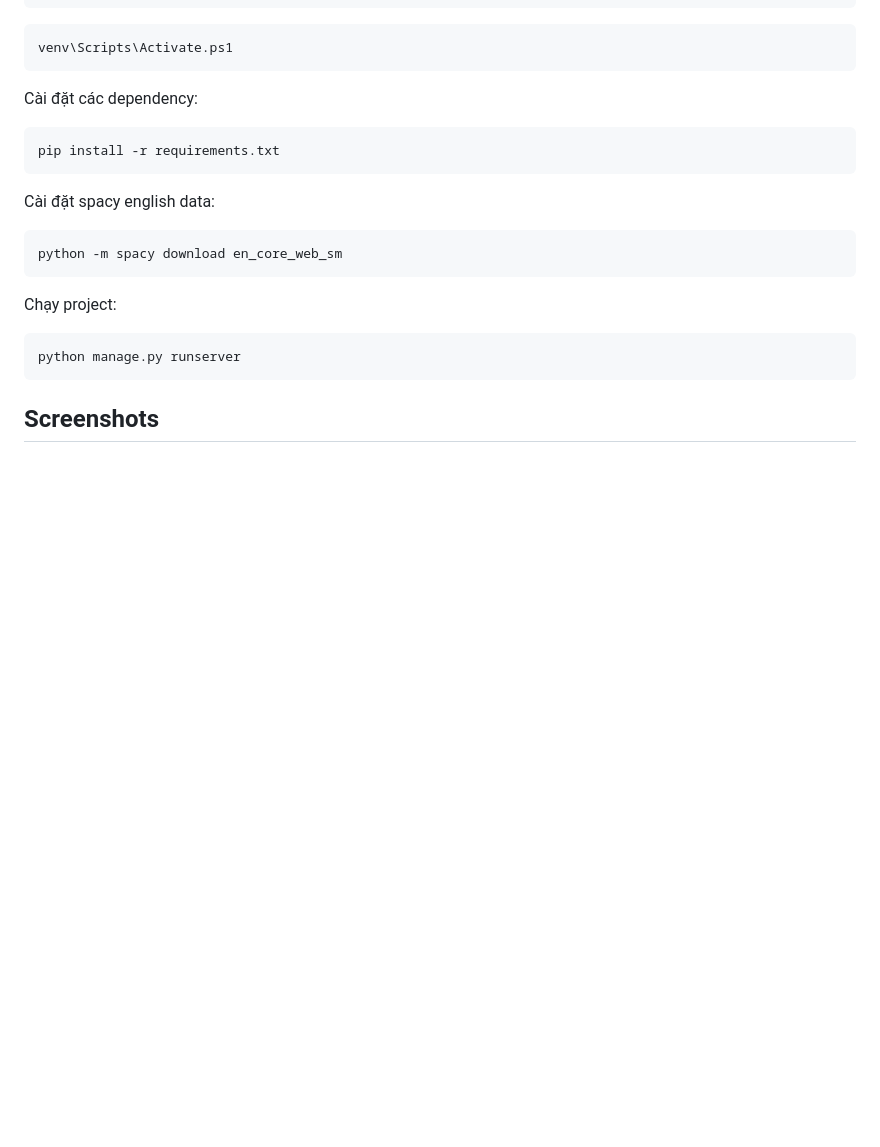
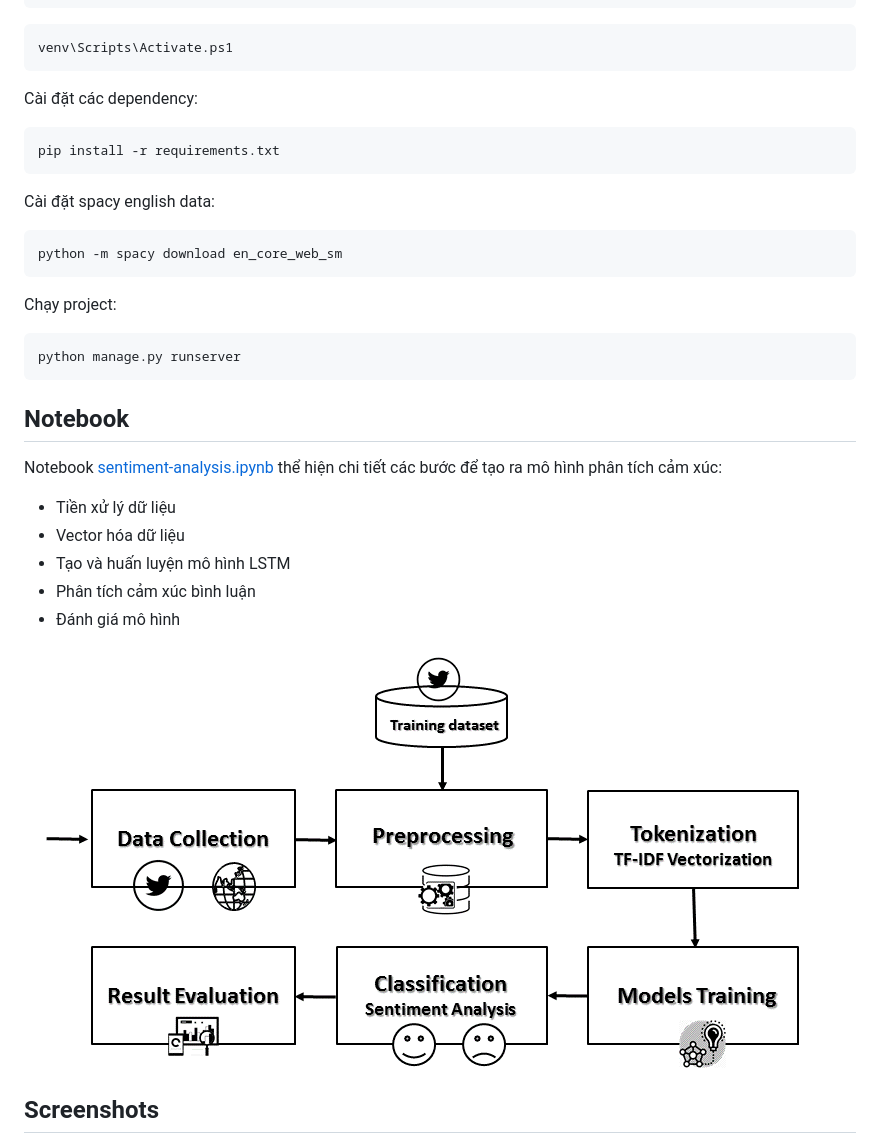
Before and after one commit to tuannguyen8531/Movie-Reviews-Classifying, a Markdown page: README.md, the part around the change printed below. Rendered like a GitHub page; pictures changed too: roadmap.png (added); blank space fills up the shorter version.

Commit message:
chore: update readme

````diff
--- a/README.md
+++ b/README.md
@@ -54,6 +58,21 @@ Chạy project:
 ```
 python manage.py runserver
 ```
+
+
+## Notebook
+
+Notebook [sentiment-analysis.ipynb](sentiment-analysis.ipynb) thể hiện chi tiết các bước để tạo ra mô hình phân tích cảm xúc:
+
+* Tiền xử lý dữ liệu
+* Vector hóa dữ liệu
+* Tạo và huấn luyện mô hình LSTM
+* Phân tích cảm xúc bình luận
+* Đánh giá mô hình
+
+![Roadmap](roadmap.png)
+
+
 ## Screenshots
 
 ![Screenshot](screenshot.png)
````
Also changed, not shown: other parts of README.md (+7 -0 lines).
